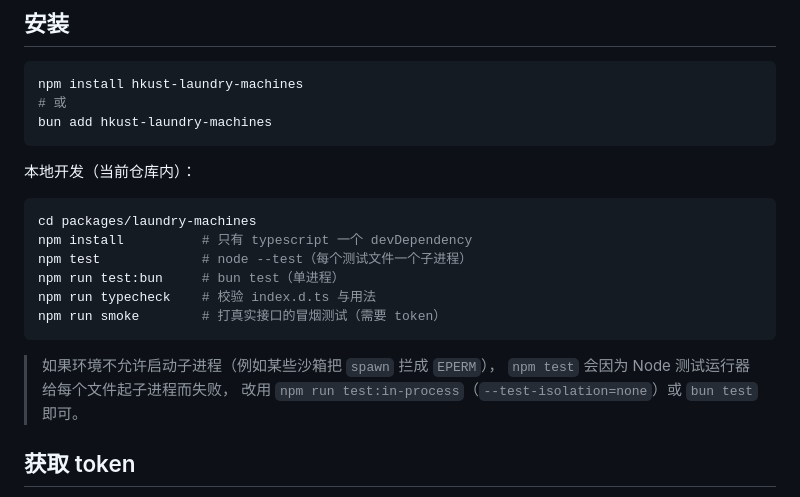
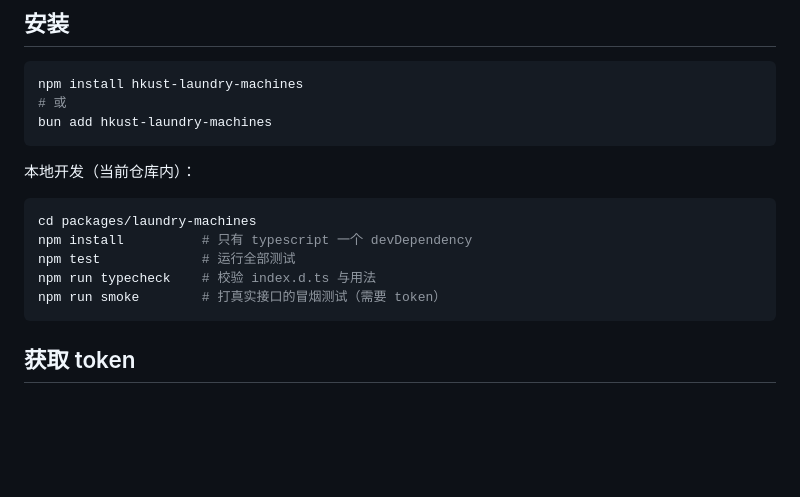
Before and after one commit to lllrmm/Hall-Laundry-Usage, a Markdown page: packages/laundry-machines/README.md, the part around the change. Drawn GitHub-style; blank space fills up the shorter version.

Commit message:
docs: 去掉 README 里的沙箱/测试运行器说明，统一写 npm test

````diff
--- a/packages/laundry-machines/README.md
+++ b/packages/laundry-machines/README.md
@@ -18,15 +18,10 @@ bun add hkust-laundry-machines
 ```bash
 cd packages/laundry-machines
 npm install          # 只有 typescript 一个 devDependency
-npm test             # node --test（每个测试文件一个子进程）
-npm run test:bun     # bun test（单进程）
+npm test             # 运行全部测试
 npm run typecheck    # 校验 index.d.ts 与用法
 npm run smoke        # 打真实接口的冒烟测试（需要 token）
 ```
-
-> 如果环境不允许启动子进程（例如某些沙箱把 `spawn` 拦成 `EPERM`），
-> `npm test` 会因为 Node 测试运行器给每个文件起子进程而失败，
-> 改用 `npm run test:in-process`（`--test-isolation=none`）或 `bun test` 即可。
 
 ## 获取 token
 
````
Also changed, not shown: README.md (+3 -6 lines), packages/laundry-dashboard/README.md (+2 -6 lines).
